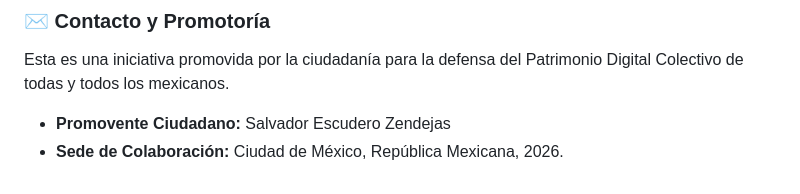
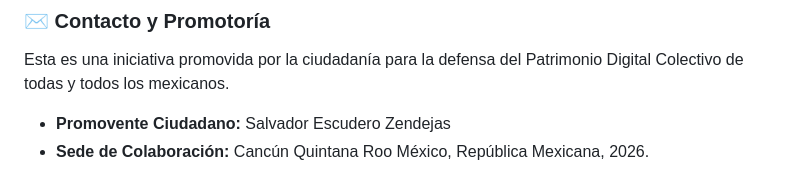
Before and after one commit to iniciativasalvadorez/Ley_de_Etica_Algoritmica, a Markdown page: README.md, the part around the change. Rendered like a GitHub page.

```diff
--- a/README.md
+++ b/README.md
@@ -93,4 +93,4 @@ Si tienes el tiempo y la vocación (ciudadanos, juristas, organizaciones civiles
 
 Esta es una iniciativa promovida por la ciudadanía para la defensa del Patrimonio Digital Colectivo de todas y todos los mexicanos.
 *   **Promovente Ciudadano:** Salvador Escudero Zendejas
-*   **Sede de Colaboración:** Ciudad de México, República Mexicana, 2026.
+*   **Sede de Colaboración:** Cancún Quintana Roo México, República Mexicana, 2026.
```
